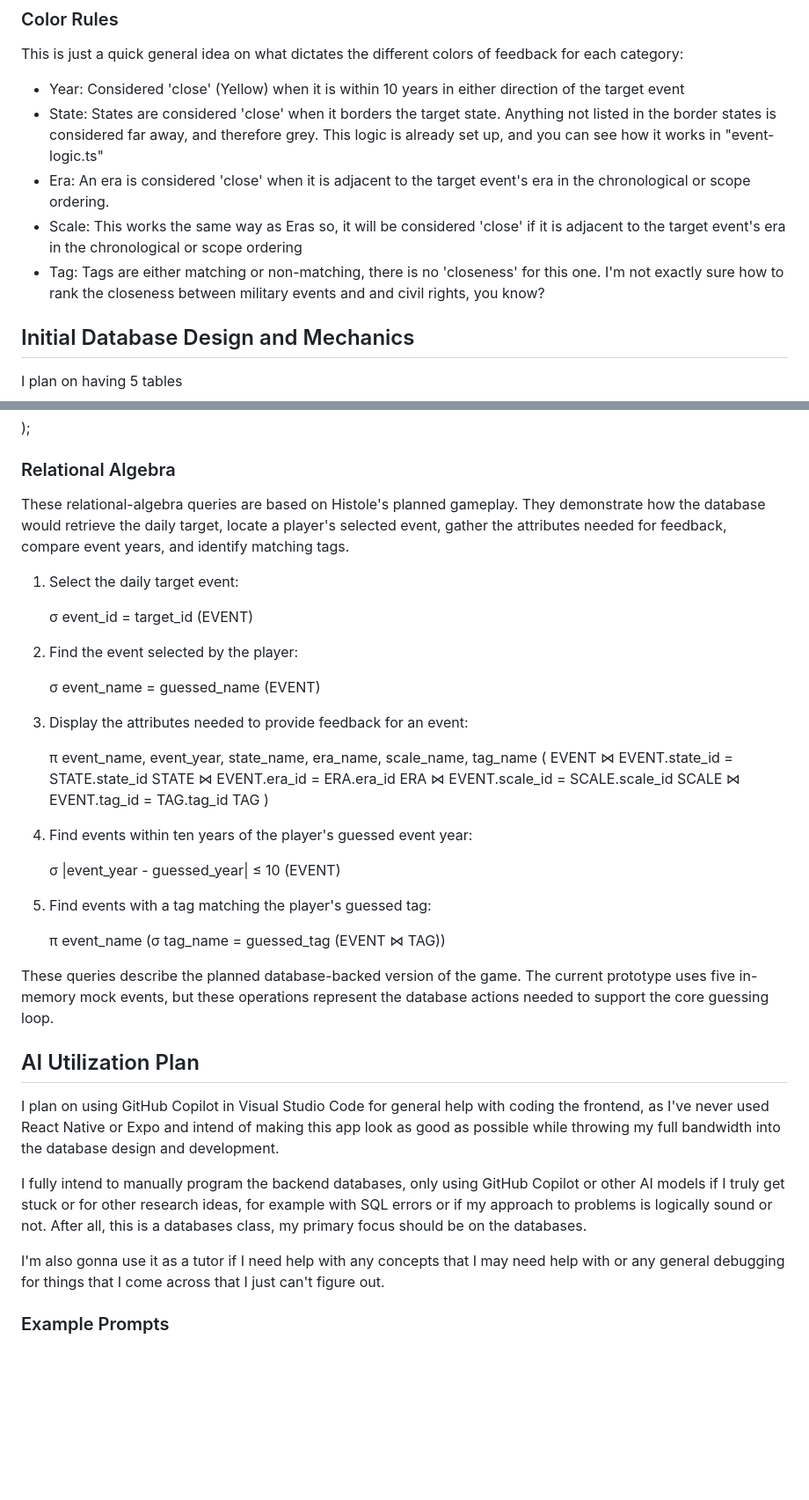
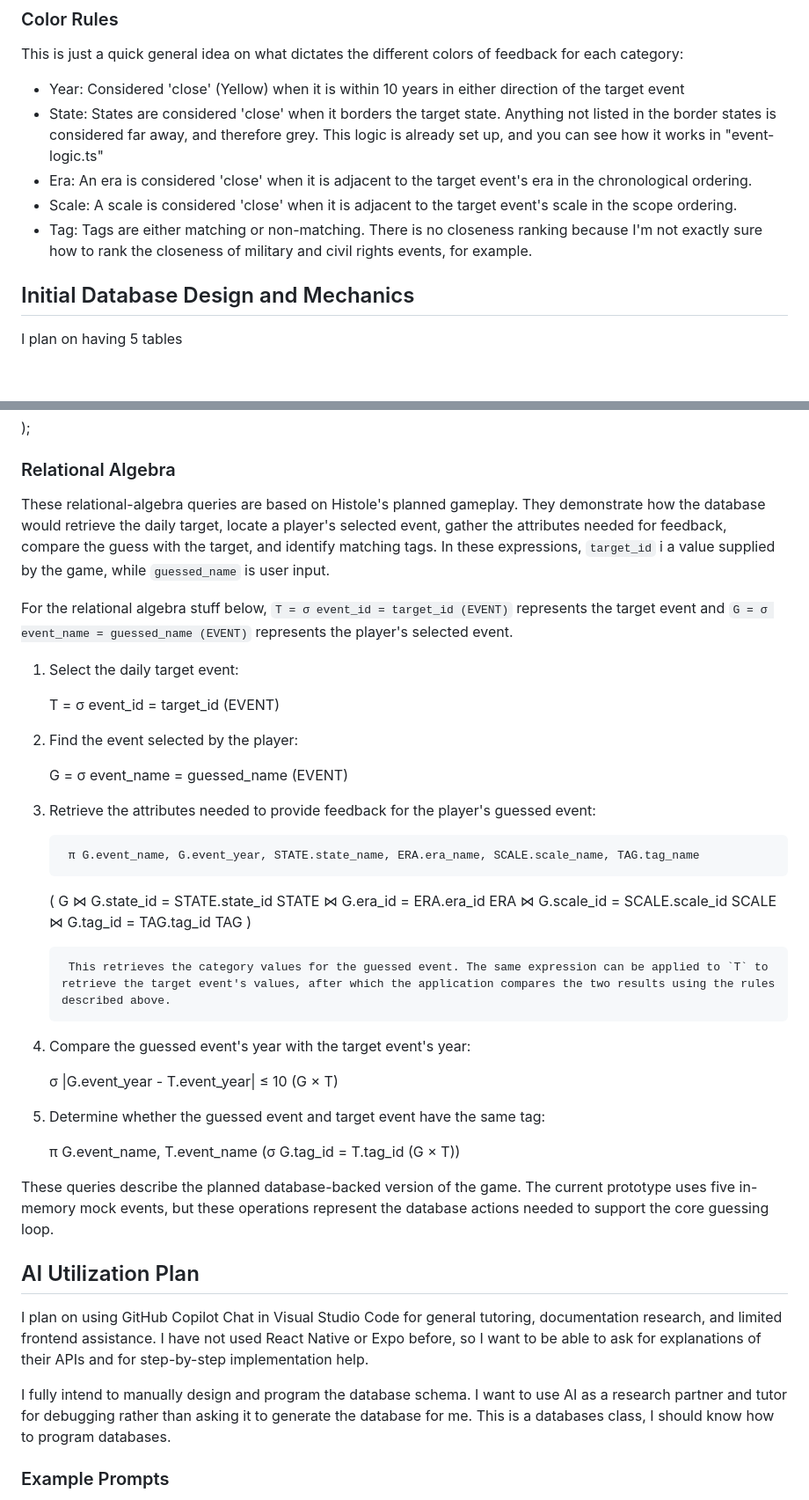
Before and after one commit to vortex278/Histole, a Markdown page: Check Ins/checkin_1.md, 2 parts joined by grey strips. Shown at 88% size. GitHub-like rendering; blank space fills up the shorter version.

Commit message:
Final, final touches to Check In 1

```diff
--- a/Check Ins/checkin_1.md
+++ b/Check Ins/checkin_1.md
@@ -18,9 +18,9 @@ For this semester, I'm going to focus on the primary game loop and database desi
 This is just a quick general idea on what dictates the different colors of feedback for each category:
 - Year: Considered 'close' (Yellow) when it is within 10 years in either direction of the target event
 - State: States are considered 'close' when it borders the target state. Anything not listed in the border states is considered far away, and therefore grey. This logic is already set up, and you can see how it works in "event-logic.ts"
-- Era: An era is considered 'close' when it is adjacent to the target event's era in the chronological or scope ordering.
-- Scale: This works the same way as Eras so, it will be considered 'close' if it is adjacent to the target event's era in the chronological or scope ordering
-- Tag: Tags are either matching or non-matching, there is no 'closeness' for this one. I'm not exactly sure how to rank the closeness between military events and and civil rights, you know?
+- Era: An era is considered 'close' when it is adjacent to the target event's era in the chronological ordering.
+- Scale: A scale is considered 'close' when it is adjacent to the target event's scale in the scope ordering.
+- Tag: Tags are either matching or non-matching. There is no closeness ranking because I'm not exactly sure how to rank the closeness of military and civil rights events, for example.
 
 ## Initial Database Design and Mechanics
 
@@ -115,45 +115,47 @@ CREATE TABLE Event (
 
 ### Relational Algebra
 
-These relational-algebra queries are based on Histole's planned gameplay. They demonstrate how the database would retrieve the daily target, locate a player's selected event, gather the attributes needed for feedback, compare event years, and identify matching tags.
+These relational-algebra queries are based on Histole's planned gameplay. They demonstrate how the database would retrieve the daily target, locate a player's selected event, gather the attributes needed for feedback, compare the guess with the target, and identify matching tags. In these expressions, `target_id` i a value supplied by the game, while `guessed_name` is user input.
+
+For the relational algebra stuff below, `T = σ event_id = target_id (EVENT)` represents the target event and `G = σ event_name = guessed_name (EVENT)` represents the player's selected event.
 
 1. Select the daily target event:
 
-    σ event_id = target_id (EVENT)
+    T = σ event_id = target_id (EVENT)
 
 2. Find the event selected by the player:
 
-    σ event_name = guessed_name (EVENT)
+    G = σ event_name = guessed_name (EVENT)
 
-3. Display the attributes needed to provide feedback for an event:
+3. Retrieve the attributes needed to provide feedback for the player's guessed event:
 
-    π event_name, event_year, state_name, era_name, scale_name, tag_name
+        π G.event_name, G.event_year, STATE.state_name, ERA.era_name, SCALE.scale_name, TAG.tag_name
     (
-      EVENT ⋈ EVENT.state_id = STATE.state_id STATE
-        ⋈ EVENT.era_id = ERA.era_id ERA
-        ⋈ EVENT.scale_id = SCALE.scale_id SCALE
-        ⋈ EVENT.tag_id = TAG.tag_id TAG
+            G ⋈ G.state_id = STATE.state_id STATE
+                ⋈ G.era_id = ERA.era_id ERA
+                ⋈ G.scale_id = SCALE.scale_id SCALE
+                ⋈ G.tag_id = TAG.tag_id TAG
     )
 
-4. Find events within ten years of the player's guessed event year:
+        This retrieves the category values for the guessed event. The same expression can be applied to `T` to retrieve the target event's values, after which the application compares the two results using the rules described above.
 
-    σ |event_year - guessed_year| ≤ 10 (EVENT)
+4. Compare the guessed event's year with the target event's year:
 
-5. Find events with a tag matching the player's guessed tag:
+    σ |G.event_year - T.event_year| ≤ 10 (G × T)
 
-    π event_name
-    (σ tag_name = guessed_tag (EVENT ⋈ TAG))
+5. Determine whether the guessed event and target event have the same tag:
+
+    π G.event_name, T.event_name
+    (σ G.tag_id = T.tag_id (G × T))
 
 These queries describe the planned database-backed version of the game. The current prototype uses five in-memory mock events, but these operations represent the database actions needed to support the core guessing loop.
 
 
 ## AI Utilization Plan
 
-I plan on using GitHub Copilot in Visual Studio Code for general help with coding the frontend, as I've never used React Native or Expo and intend of making this app look as good as possible while throwing my full bandwidth into the database design and development.
+I plan on using GitHub Copilot Chat in Visual Studio Code for general tutoring, documentation research, and limited frontend assistance. I have not used React Native or Expo before, so I want to be able to ask for explanations of their APIs and for step-by-step implementation help.
 
-I fully intend to manually program the backend databases, only using GitHub Copilot or other AI models if I truly get stuck or for other research ideas, for example with SQL errors or if my approach to problems is logically sound or not. After all, this is a databases class, my primary focus should be on the databases.
-
-I'm also gonna use it as a tutor if I need help with any concepts that I may need help with or any general debugging for things that I come across that I just can't figure out.
+I fully intend to manually design and program the database schema. I want to use AI as a research partner and tutor for debugging rather than asking it to generate the database for me. This is a databases class, I should know how to program databases.
 
 ### Example Prompts
 
```
Also changed, not shown: other parts of Check Ins/checkin_1.md (+2 -2 lines).
